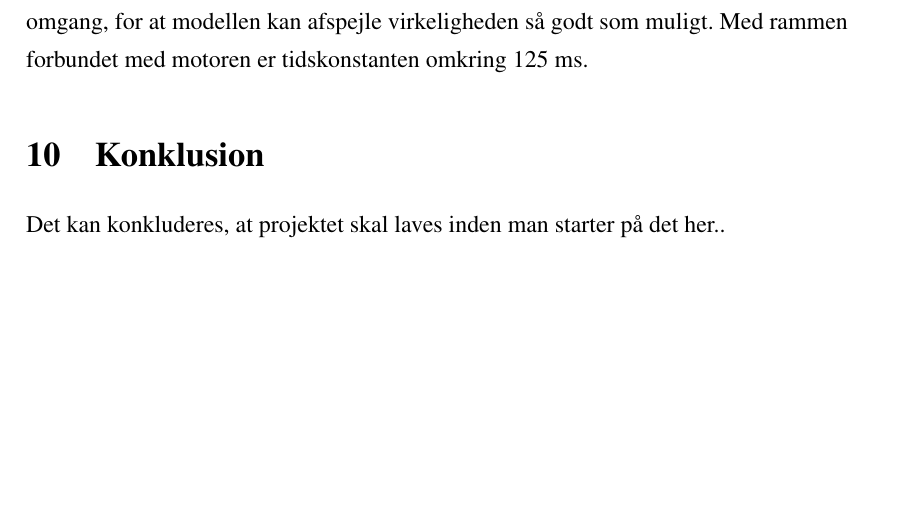
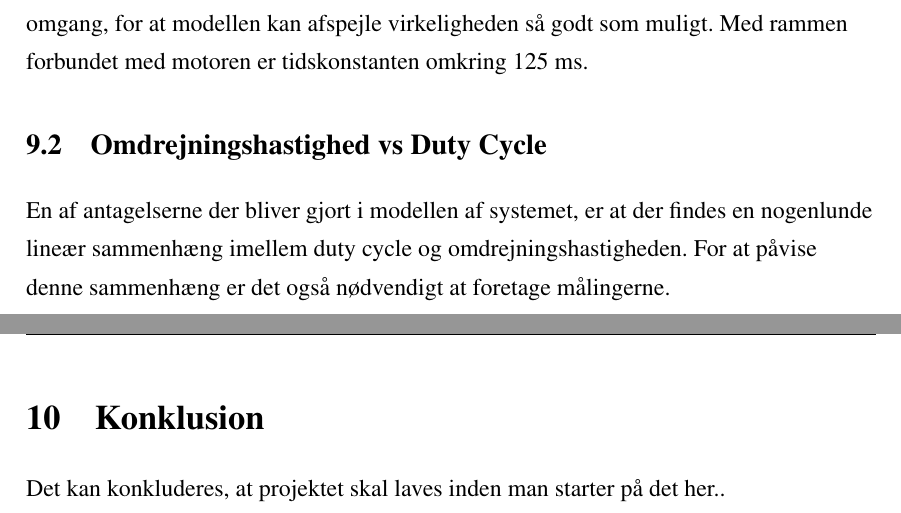
Before and after one commit to ninkaninus/4.SemesterProject, a LaTeX document (Documents/Rapport/Master.tex, which reads Documents/Rapport/Sections/Test.tex): part of page 23 of 25 before the commit and two parts of pages 23 and 24 of 26 after it, the two joined at a grey line, cut so that both start at the same text, the shorter picture padded with empty space. Compiled offline with pdfLaTeX.

Commit message:
Moar text from test

```diff
--- a/Documents/Rapport/Sections/Test.tex
+++ b/Documents/Rapport/Sections/Test.tex
@@ -40,3 +40,7 @@ Samme metode kan bruges til at måle step-responsen for motoren med belastning,
 Det kan også ses, at responsen for motoren, når den er forbundet med rammen, følger responsen for motoren uden belastning det første korte stykke tid, hvorefter hastigheden falder markant. En forklaring kunne være slør i forbindelsen mellem motoren og rammen - i den situation kan den fysiske modstand fra rammen først mærkes af motoren, når bælterne er blevet trukket helt i spænd. En anden ting der også er tydelig er, at selv når der ikke er monteret ekstra udstyr på rammen, så er der stadig en ubalance i rammen, der får hastigheden til at være ujævn over en hel omgang.
 
 Det er stadigvæk muligt at approksimere systemet som et 1.-ordenssystem, men modellen vil udelukkende beskrive, hvor hurtigt systemet reagerer på inputs og ikke så meget om den præcise opførsel. Det vil dog være en rigtig god ide, at få afbalanceret rammerne så godt som muligt og gøre modstanden nogenlunde konstant over en hel omgang, for at modellen kan afspejle virkeligheden så godt som muligt. Med rammen forbundet med motoren er tidskonstanten omkring 125 ms.
+
+\subsection{Omdrejningshastighed vs Duty Cycle}
+
+En af antagelserne der bliver gjort i modellen af systemet, er at der findes en nogenlunde lineær sammenhæng imellem duty cycle og omdrejningshastigheden. For at påvise denne sammenhæng er det også nødvendigt at foretage målingerne.
```
Also changed, not shown: Documents/Rapport/Billeder/RPM_vs_DC.jpg (added), 1 other file.
